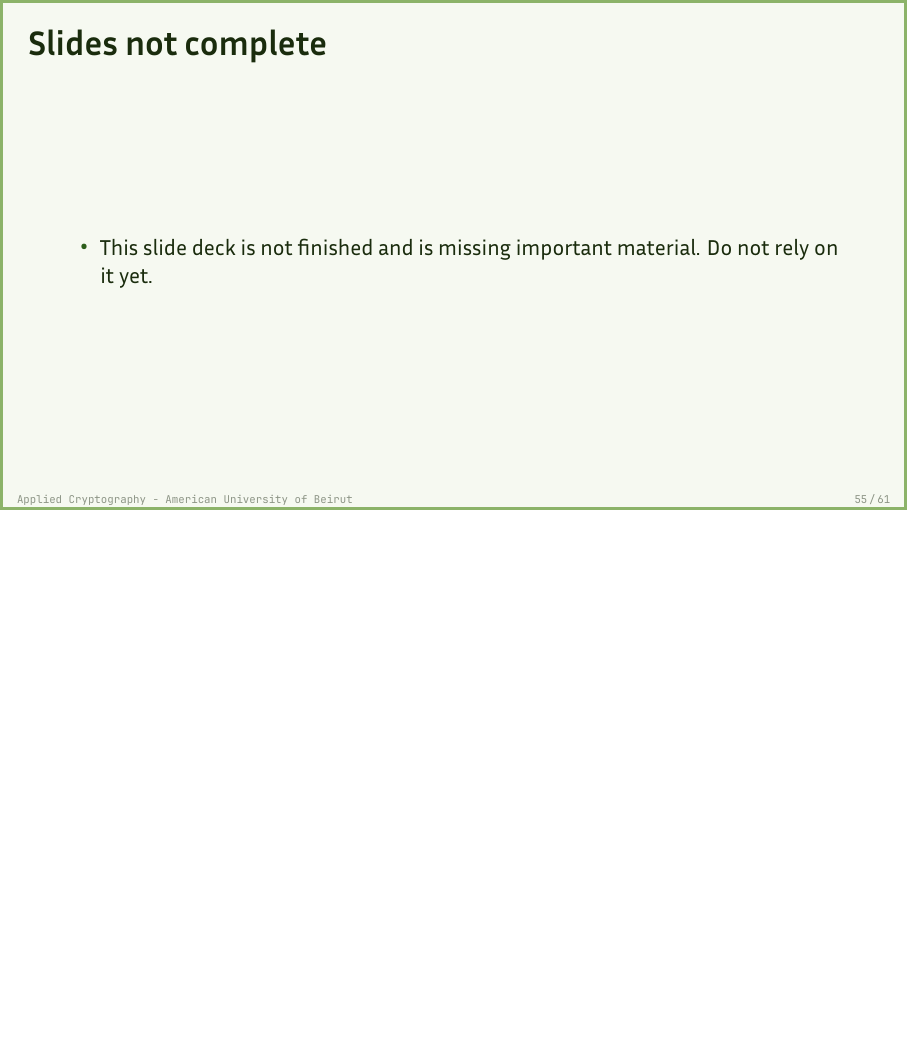
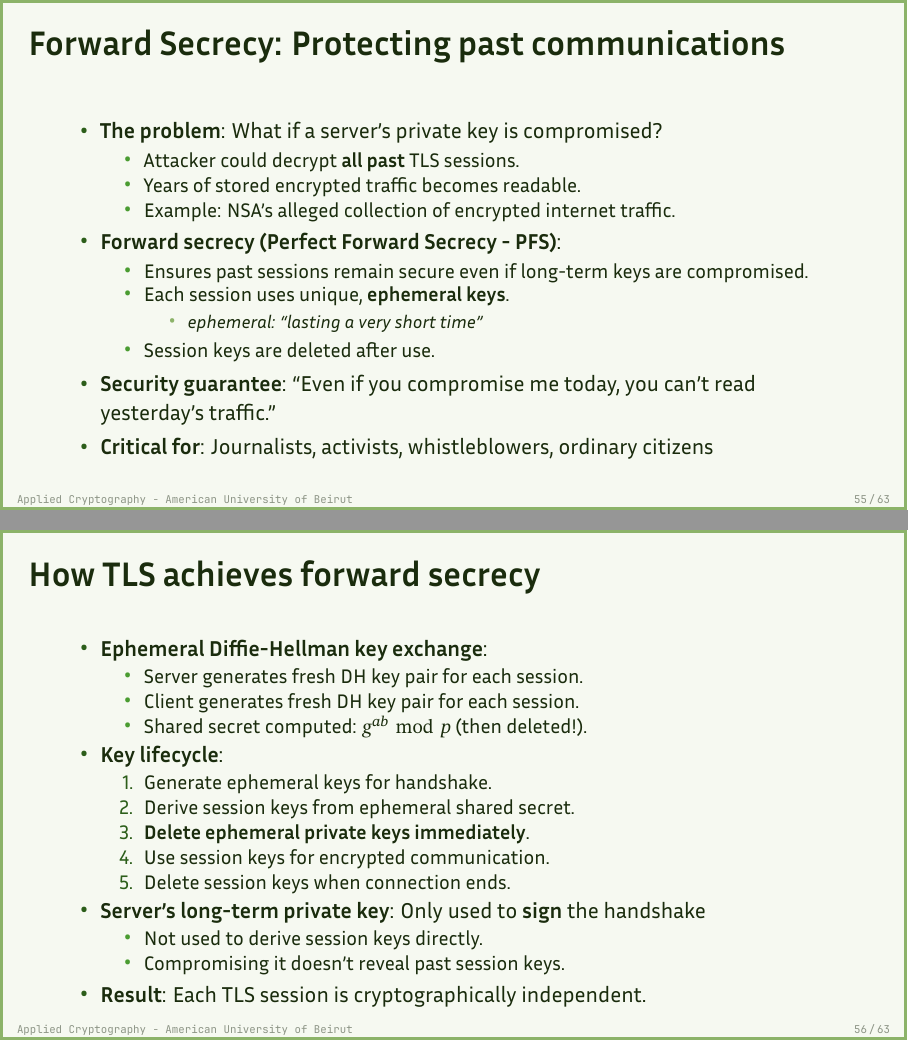
Before and after one commit to nadimkobeissi/appliedcryptography, LaTeX slides (slides/2-2.tex): page 55 of 61 before the commit and pages 55 and 56 of 63 after it, the two joined at a grey line, the shorter picture padded with empty space. Compiled offline with XeLaTeX.

Commit message:
Slides (2-2): forward secrecy

```diff
--- a/slides/2-2.tex
+++ b/slides/2-2.tex
@@ -1122,6 +1122,53 @@
 	\end{center}
 \end{frame}
 
+\begin{frame}{Forward Secrecy: Protecting past communications}
+	\begin{itemize}[<+->]
+		\item \textbf{The problem}: What if a server's private key is compromised?
+		      \begin{itemize}
+			      \item Attacker could decrypt \textbf{all past} TLS sessions.
+			      \item Years of stored encrypted traffic becomes readable.
+			      \item Example: NSA's alleged collection of encrypted internet traffic.
+		      \end{itemize}
+		\item \textbf{Forward secrecy (Perfect Forward Secrecy - PFS)}:
+		      \begin{itemize}
+			      \item Ensures past sessions remain secure even if long-term keys are compromised.
+			      \item Each session uses unique, \textbf{ephemeral keys}.
+			            \begin{itemize}
+				            \item \textit{ephemeral: ``lasting a very short time''}
+			            \end{itemize}
+			      \item Session keys are deleted after use.
+		      \end{itemize}
+		\item \textbf{Security guarantee}: ``Even if you compromise me today, you can't read yesterday's traffic.''
+		\item \textbf{Critical for}: Journalists, activists, whistleblowers, ordinary citizens
+	\end{itemize}
+\end{frame}
+
+\begin{frame}{How TLS achieves forward secrecy}
+	\begin{itemize}[<+->]
+		\item \textbf{Ephemeral Diffie-Hellman key exchange}:
+		      \begin{itemize}
+			      \item Server generates fresh DH key pair for each session.
+			      \item Client generates fresh DH key pair for each session.
+			      \item Shared secret computed: $g^{ab} \bmod p$ (then deleted!).
+		      \end{itemize}
+		\item \textbf{Key lifecycle}:
+		      \begin{enumerate}
+			      \item Generate ephemeral keys for handshake.
+			      \item Derive session keys from ephemeral shared secret.
+			      \item \textbf{Delete ephemeral private keys immediately}.
+			      \item Use session keys for encrypted communication.
+			      \item Delete session keys when connection ends.
+		      \end{enumerate}
+		\item \textbf{Server's long-term private key}: Only used to \textbf{sign} the handshake
+		      \begin{itemize}
+			      \item Not used to derive session keys directly.
+			      \item Compromising it doesn't reveal past session keys.
+		      \end{itemize}
+		\item \textbf{Result}: Each TLS session is cryptographically independent.
+	\end{itemize}
+\end{frame}
+
 \begin{frame}{Slides not complete}
 	\begin{itemize}
 		\item This slide deck is not finished and is missing important material. Do not rely on it yet.
```
